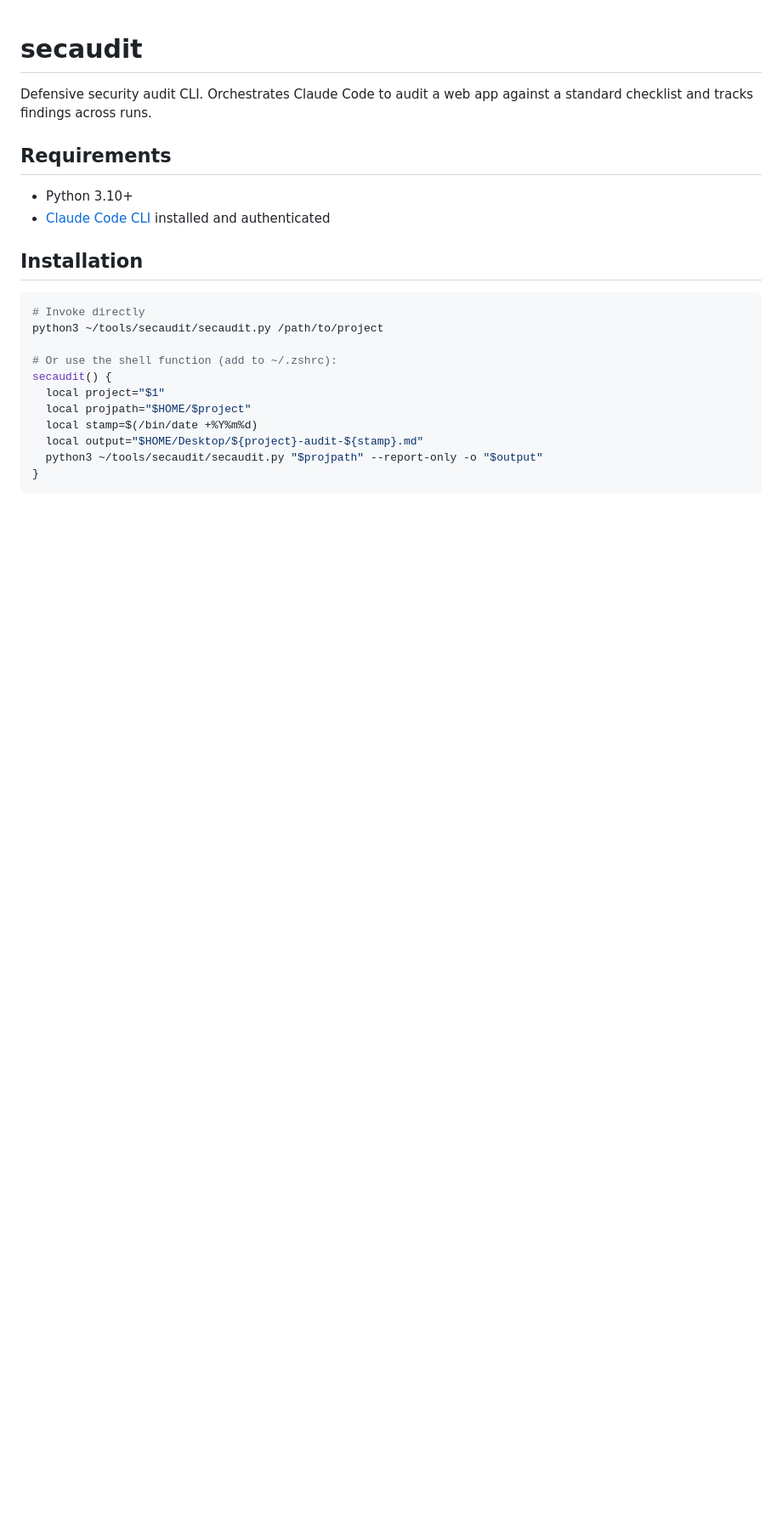
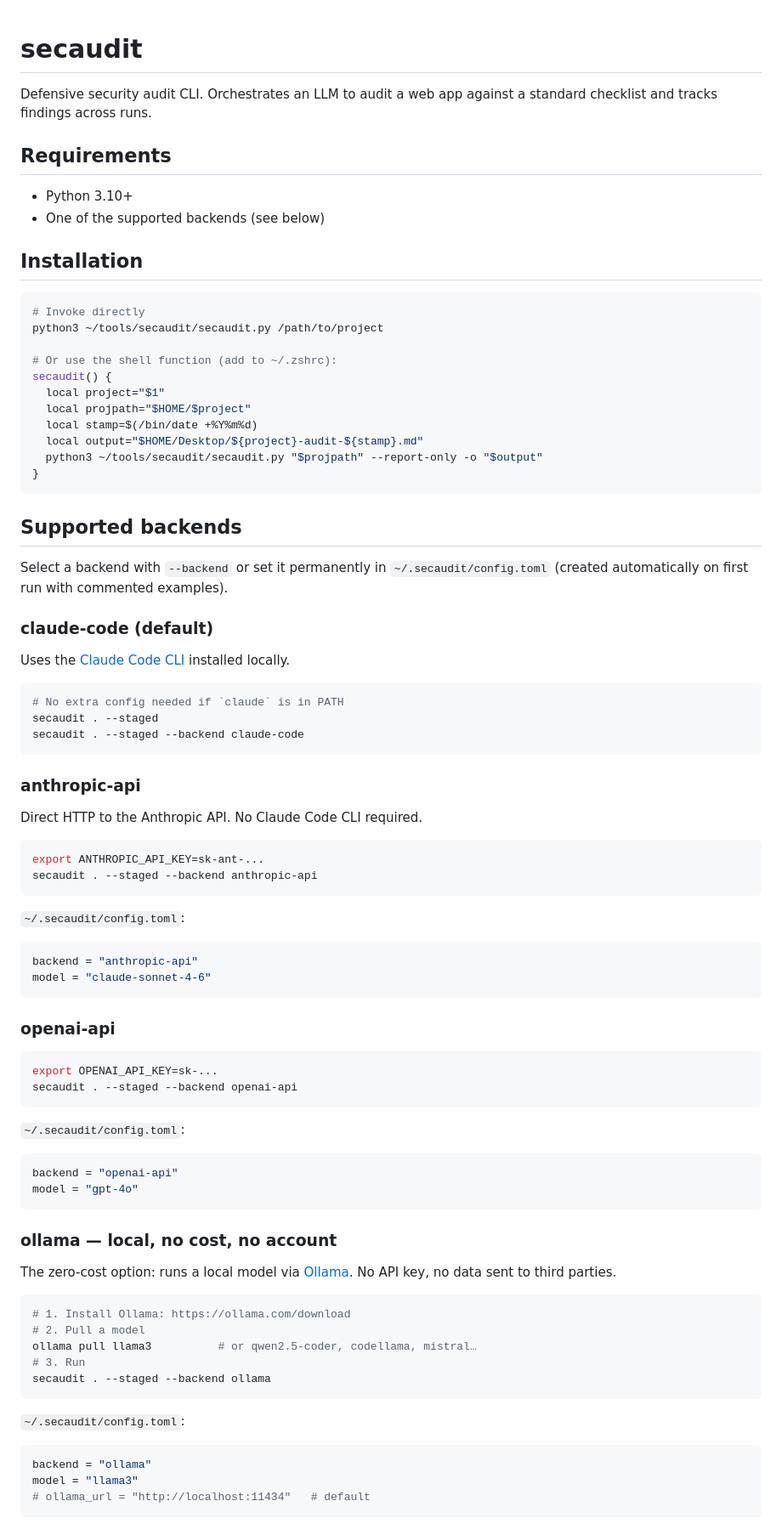
Before and after one commit to KristinaSabitova/secaudit, a Markdown page: README.md, the part around one of its changes. Shown at 85% size. Drawn GitHub-style; blank space fills up the shorter version.

Commit message:
docs: update README with backends and project aliases sections

````diff
--- a/README.md
+++ b/README.md
@@ -1,12 +1,12 @@
 # secaudit
 
-Defensive security audit CLI. Orchestrates Claude Code to audit a web app
-against a standard checklist and tracks findings across runs.
+Defensive security audit CLI. Orchestrates an LLM to audit a web app against
+a standard checklist and tracks findings across runs.
 
 ## Requirements
 
 - Python 3.10+
-- [Claude Code CLI](https://docs.claude.com) installed and authenticated
+- One of the supported backends (see below)
 
 ## Installation
 
@@ -23,3 +23,67 @@ secaudit() {
   python3 ~/tools/secaudit/secaudit.py "$projpath" --report-only -o "$output"
 }
 ```
+
+## Supported backends
+
+Select a backend with `--backend` or set it permanently in `~/.secaudit/config.toml`
+(created automatically on first run with commented examples).
+
+### claude-code (default)
+
+Uses the [Claude Code CLI](https://docs.claude.com) installed locally.
+
+```bash
+# No extra config needed if `claude` is in PATH
+secaudit . --staged
+secaudit . --staged --backend claude-code
+```
+
+### anthropic-api
+
+Direct HTTP to the Anthropic API. No Claude Code CLI required.
+
+```bash
+export ANTHROPIC_API_KEY=sk-ant-...
+secaudit . --staged --backend anthropic-api
+```
+
+`~/.secaudit/config.toml`:
+```toml
+backend = "anthropic-api"
+model = "claude-sonnet-4-6"
+```
+
+### openai-api
+
+```bash
+export OPENAI_API_KEY=sk-...
+secaudit . --staged --backend openai-api
+```
+
+`~/.secaudit/config.toml`:
+```toml
+backend = "openai-api"
+model = "gpt-4o"
+```
+
+### ollama — local, no cost, no account
+
+The zero-cost option: runs a local model via [Ollama](https://ollama.com).
+No API key, no data sent to third parties.
+
+```bash
+# 1. Install Ollama: https://ollama.com/download
+# 2. Pull a model
+ollama pull llama3          # or qwen2.5-coder, codellama, mistral…
+# 3. Run
+secaudit . --staged --backend ollama
+```
+
+`~/.secaudit/config.toml`:
+```toml
+backend = "ollama"
+model = "llama3"
+# ollama_url = "http://localhost:11434"   # default
+```
+
````
Also changed, not shown: other parts of README.md (+23 -4 lines).
